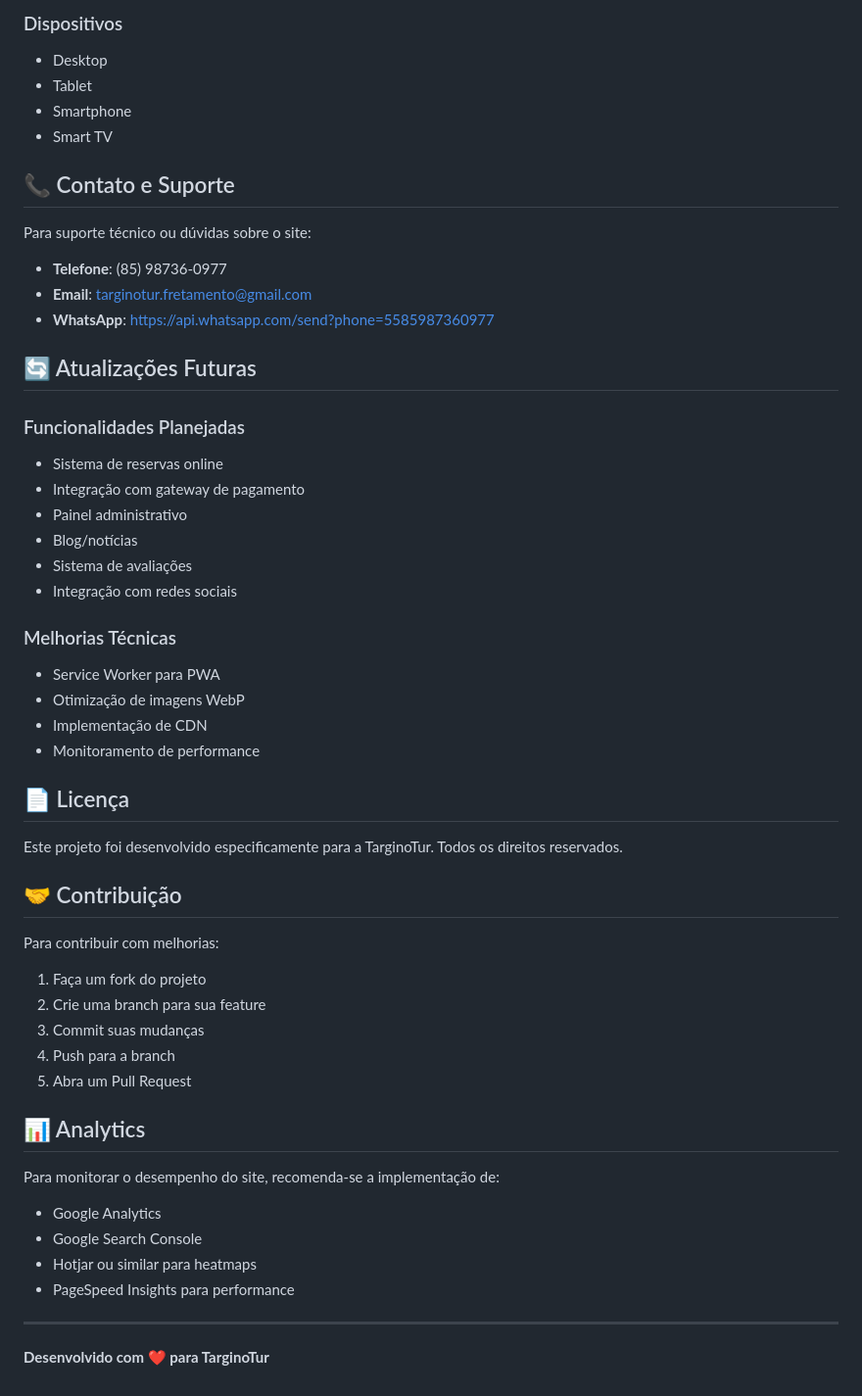
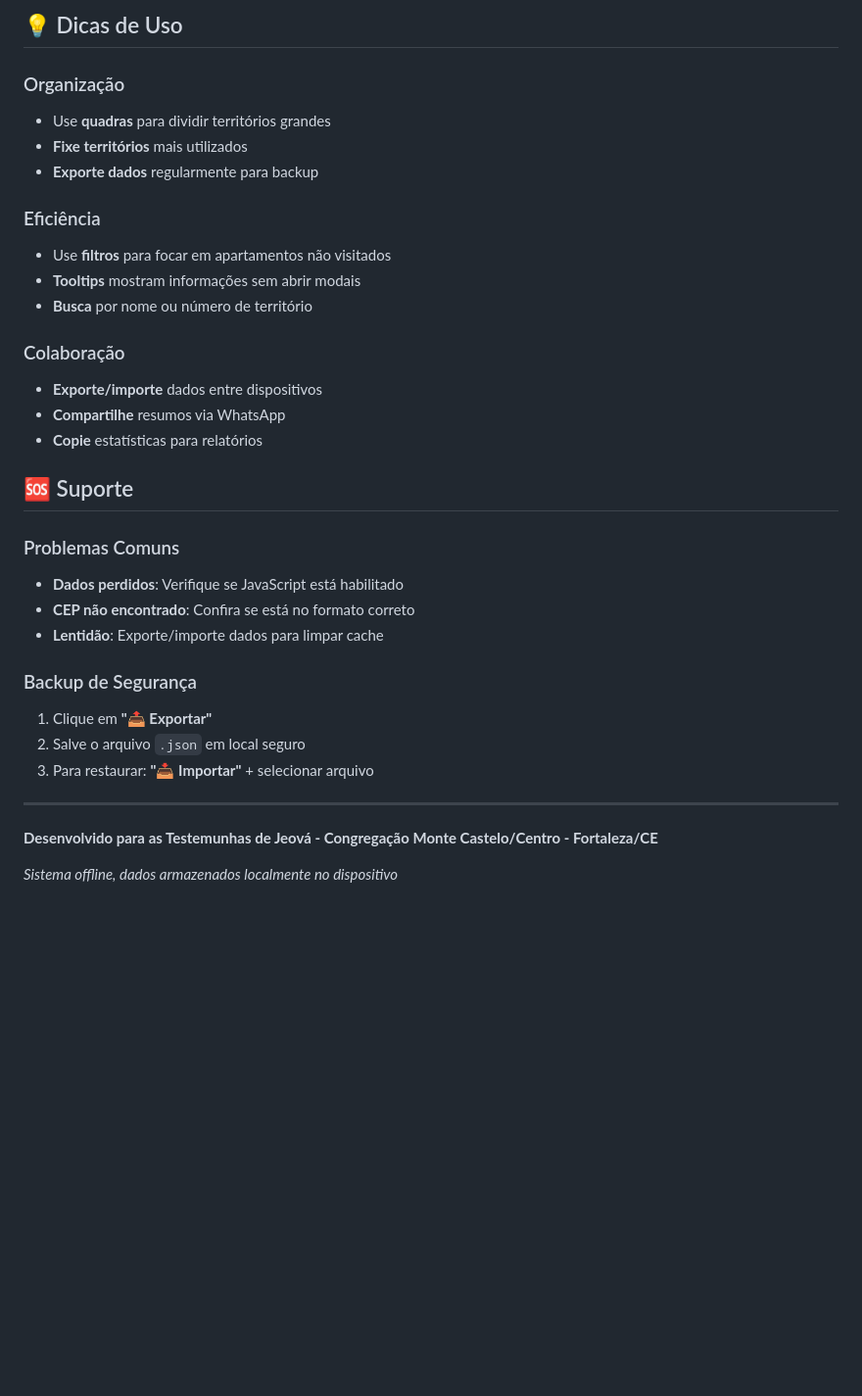
Before and after one commit to Hallyson007/salao, a Markdown page: README.md, the part around one of its changes. Shown at 98% size. Rendered like a GitHub page; blank space fills up the shorter version.

```diff
--- a/README.md
+++ b/README.md
@@ -139,56 +118,35 @@ O site é totalmente responsivo e se adapta a:
 
-### Dispositivos
-- Desktop
-- Tablet
-- Smartphone
-- Smart TV
+## 💡 Dicas de Uso
 
-## 📞 Contato e Suporte
+### Organização
+- Use **quadras** para dividir territórios grandes
+- **Fixe territórios** mais utilizados
+- **Exporte dados** regularmente para backup
 
-Para suporte técnico ou dúvidas sobre o site:
+### Eficiência
+- Use **filtros** para focar em apartamentos não visitados
+- **Tooltips** mostram informações sem abrir modais
+- **Busca** por nome ou número de território
 
-- **Telefone**: (85) 98736-0977
-- **Email**: targinotur.fretamento@gmail.com
-- **WhatsApp**: https://api.whatsapp.com/send?phone=5585987360977
+### Colaboração
+- **Exporte/importe** dados entre dispositivos
+- **Compartilhe** resumos via WhatsApp
+- **Copie** estatísticas para relatórios
 
-## 🔄 Atualizações Futuras
+## 🆘 Suporte
 
-### Funcionalidades Planejadas
-- Sistema de reservas online
-- Integração com gateway de pagamento
-- Painel administrativo
-- Blog/notícias
-- Sistema de avaliações
-- Integração com redes sociais
+### Problemas Comuns
+- **Dados perdidos**: Verifique se JavaScript está habilitado
+- **CEP não encontrado**: Confira se está no formato correto
+- **Lentidão**: Exporte/importe dados para limpar cache
 
-### Melhorias Técnicas
-- Service Worker para PWA
-- Otimização de imagens WebP
-- Implementação de CDN
-- Monitoramento de performance
-
-## 📄 Licença
-
-Este projeto foi desenvolvido especificamente para a TarginoTur. Todos os direitos reservados.
-
-## 🤝 Contribuição
-
-Para contribuir com melhorias:
-
-1. Faça um fork do projeto
-2. Crie uma branch para sua feature
-3. Commit suas mudanças
-4. Push para a branch
-5. Abra um Pull Request
-
-## 📊 Analytics
-
-Para monitorar o desempenho do site, recomenda-se a implementação de:
-- Google Analytics
-- Google Search Console
-- Hotjar ou similar para heatmaps
-- PageSpeed Insights para performance
+### Backup de Segurança
+1. Clique em **"📤 Exportar"**
+2. Salve o arquivo `.json` em local seguro
+3. Para restaurar: **"📥 Importar"** + selecionar arquivo
 
 ---
 
-**Desenvolvido com ❤️ para TarginoTur**
+**Desenvolvido para as Testemunhas de Jeová - Congregação Monte Castelo/Centro - Fortaleza/CE**
+
+*Sistema offline, dados armazenados localmente no dispositivo*
```
Also changed, not shown: other parts of README.md (+92 -113 lines).
